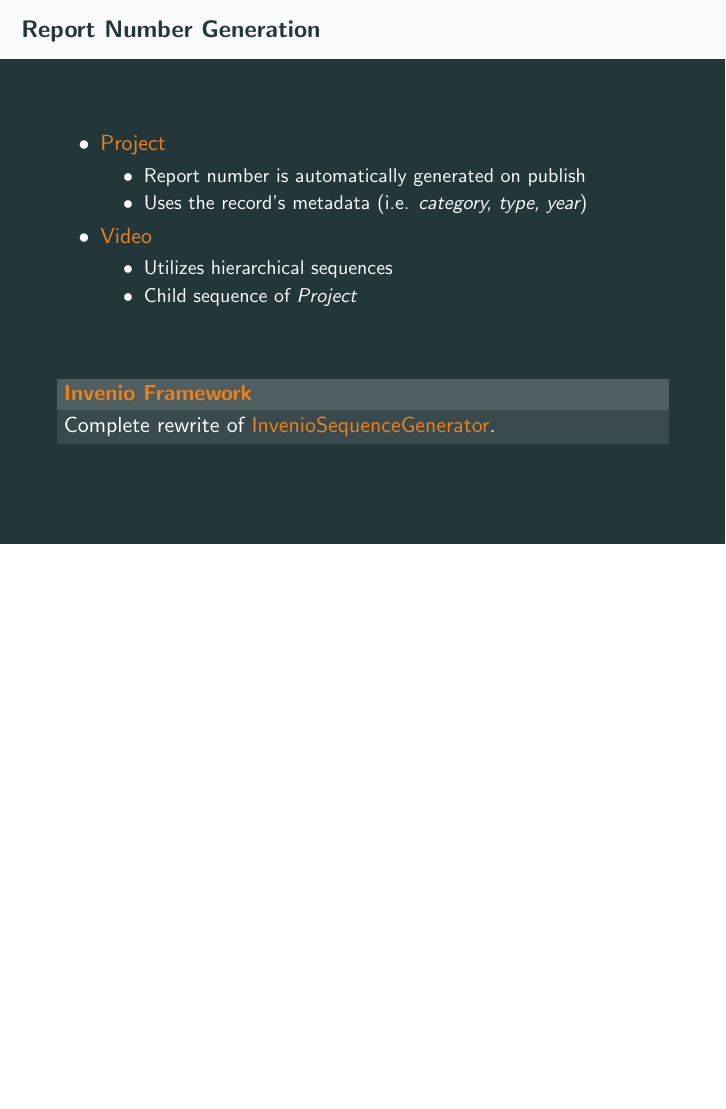
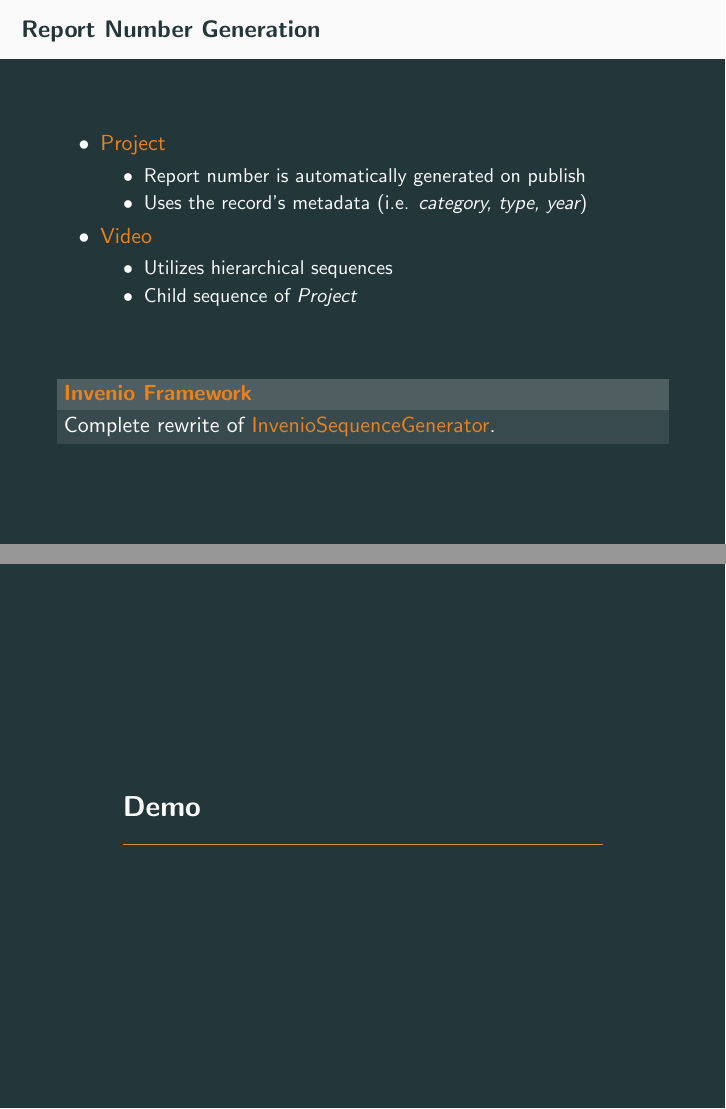
Before and after one commit to omelkonian/presentations, LaTeX slides (2017.1.27 CERN Section Meeting/presentation.tex): page 17 of 17 before the commit and pages 17 and 18 of 18 after it, the two joined at a grey line, the shorter picture padded with empty space. Compiled offline with pdfLaTeX.

Commit message:
CERN: last demo slide

```diff
--- a/2017.1.27 CERN Section Meeting/presentation.tex
+++ b/2017.1.27 CERN Section Meeting/presentation.tex
@@ -209,4 +208,6 @@
 		}
 	\end{frame}
 
+	\section{Demo}
+
 \end{document}
```
Also changed, not shown: 2017.1.27 CERN Section Meeting/presentation.pdf, 2017.1.27 CERN Section Meeting/presentation.tex (1 more changed lines).
